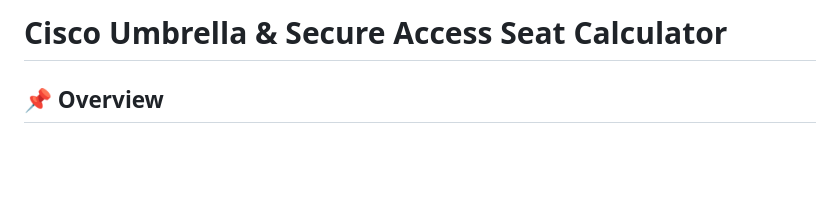
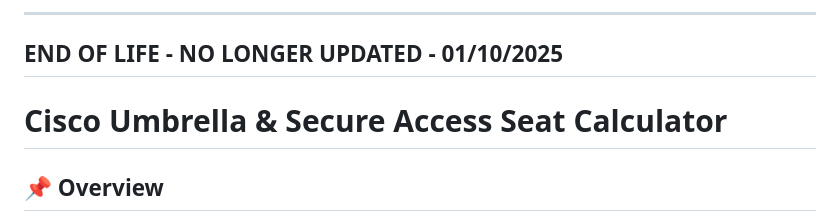
Before and after one commit to NetworkWizkid/umbrella-secure-access-calculator, a Markdown page: README.md, the part around the change. GitHub-like rendering; blank space fills up the shorter version.

```diff
--- a/README.md
+++ b/README.md
@@ -1,4 +1,8 @@
-# Cisco Umbrella & Secure Access Seat Calculator
+--------------------------------------------------------------------------------------------------------------------------------------------------------------------------------
+END OF LIFE - NO LONGER UPDATED - 01/10/2025
+--------------------------------------------------------------------------------------------------------------------------------------------------------------------------------
+
+ # Cisco Umbrella & Secure Access Seat Calculator
 
 ## 📌 Overview
 The **Cisco Umbrella & Secure Access Seat Calculator** is a powerful tool designed to help organizations determine the number of seats required for **Cisco Umbrella** and **Cisco Secure Access** deployments. It accounts for:
```
